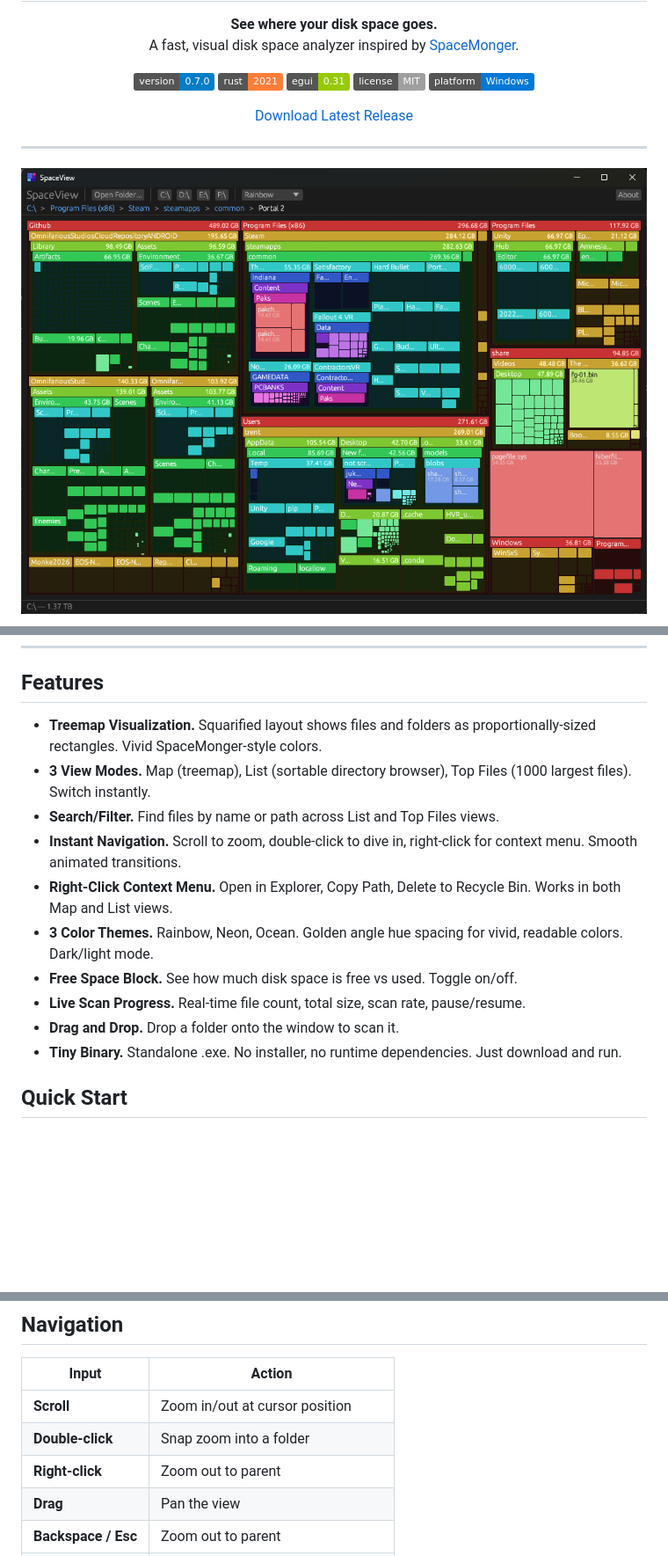
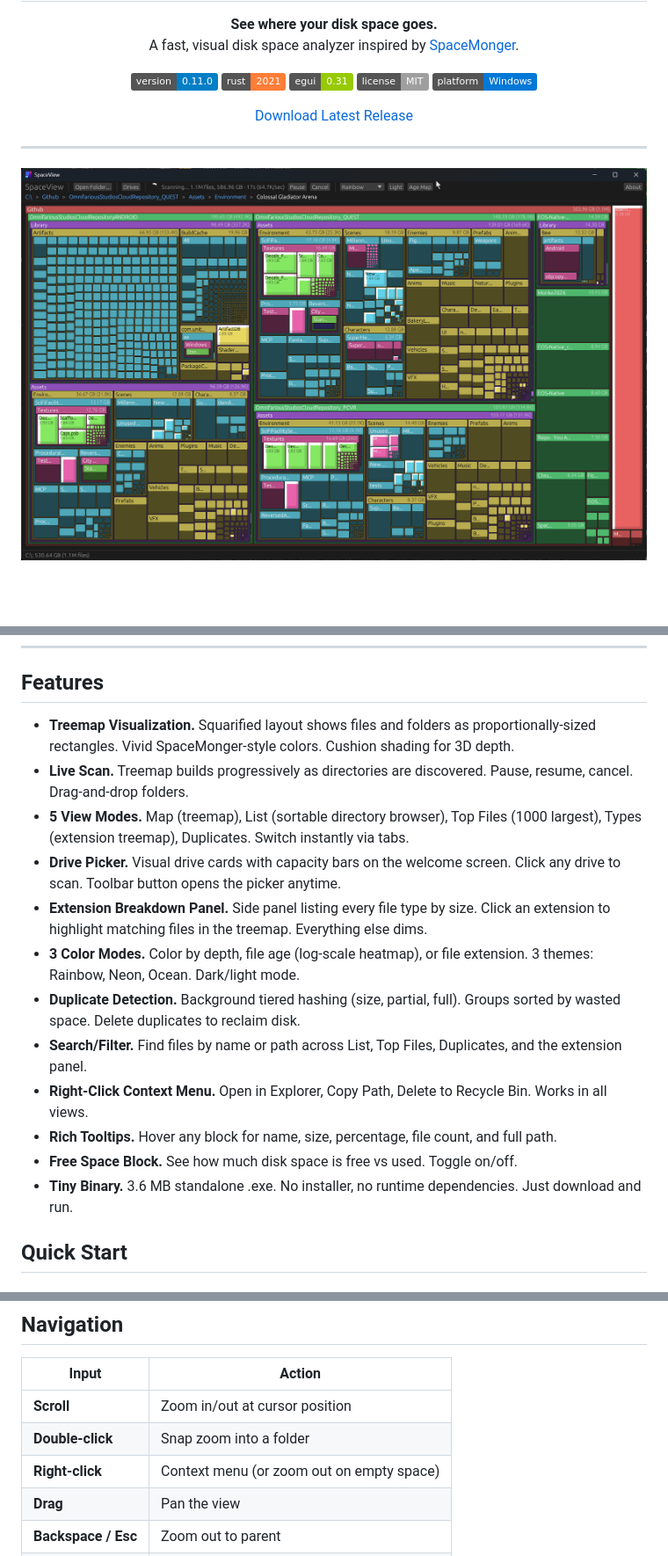
Before and after one commit to TrentSterling/SpaceView, a Markdown page: README.md, 3 parts joined by grey strips. Shown at 88% size. Drawn GitHub-style; pictures changed too: docs/assets/screenshot-neon.png (added); badges without logos; blank space fills up the shorter version.

```diff
--- a/README.md
+++ b/README.md
@@ -10,7 +10,7 @@
 </p>
 
 <p align="center">
-  <img alt="Version" src="https://img.shields.io/badge/version-0.7.0-blue" />
+  <img alt="Version" src="https://img.shields.io/badge/version-0.11.0-blue" />
   <img alt="Rust" src="https://img.shields.io/badge/rust-2021-orange" />
   <img alt="egui" src="https://img.shields.io/badge/egui-0.31-green" />
   <img alt="License" src="https://img.shields.io/badge/license-MIT-lightgrey" />
@@ -24,7 +24,7 @@
 ---
 
 <p align="center">
-  <img src="docs/assets/screenshot.png" alt="SpaceView scanning a drive" width="900" />
+  <img src="docs/assets/screenshot-neon.png" alt="SpaceView treemap with Neon theme" width="900" />
 </p>
 
 <p align="center">
@@ -35,16 +39,18 @@
 
 ## Features
 
-- **Treemap Visualization.** Squarified layout shows files and folders as proportionally-sized rectangles. Vivid SpaceMonger-style colors.
-- **3 View Modes.** Map (treemap), List (sortable directory browser), Top Files (1000 largest files). Switch instantly.
-- **Search/Filter.** Find files by name or path across List and Top Files views.
-- **Instant Navigation.** Scroll to zoom, double-click to dive in, right-click for context menu. Smooth animated transitions.
-- **Right-Click Context Menu.** Open in Explorer, Copy Path, Delete to Recycle Bin. Works in both Map and List views.
-- **3 Color Themes.** Rainbow, Neon, Ocean. Golden angle hue spacing for vivid, readable colors. Dark/light mode.
+- **Treemap Visualization.** Squarified layout shows files and folders as proportionally-sized rectangles. Vivid SpaceMonger-style colors. Cushion shading for 3D depth.
+- **Live Scan.** Treemap builds progressively as directories are discovered. Pause, resume, cancel. Drag-and-drop folders.
+- **5 View Modes.** Map (treemap), List (sortable directory browser), Top Files (1000 largest), Types (extension treemap), Duplicates. Switch instantly via tabs.
+- **Drive Picker.** Visual drive cards with capacity bars on the welcome screen. Click any drive to scan. Toolbar button opens the picker anytime.
+- **Extension Breakdown Panel.** Side panel listing every file type by size. Click an extension to highlight matching files in the treemap. Everything else dims.
+- **3 Color Modes.** Color by depth, file age (log-scale heatmap), or file extension. 3 themes: Rainbow, Neon, Ocean. Dark/light mode.
+- **Duplicate Detection.** Background tiered hashing (size, partial, full). Groups sorted by wasted space. Delete duplicates to reclaim disk.
+- **Search/Filter.** Find files by name or path across List, Top Files, Duplicates, and the extension panel.
+- **Right-Click Context Menu.** Open in Explorer, Copy Path, Delete to Recycle Bin. Works in all views.
+- **Rich Tooltips.** Hover any block for name, size, percentage, file count, and full path.
 - **Free Space Block.** See how much disk space is free vs used. Toggle on/off.
-- **Live Scan Progress.** Real-time file count, total size, scan rate, pause/resume.
-- **Drag and Drop.** Drop a folder onto the window to scan it.
-- **Tiny Binary.** Standalone .exe. No installer, no runtime dependencies. Just download and run.
+- **Tiny Binary.** 3.6 MB standalone .exe. No installer, no runtime dependencies. Just download and run.
 
 ## Quick Start
 
@@ -70,7 +76,7 @@ The binary will be at `target/release/spaceview.exe`.
 |-------|--------|
 | **Scroll** | Zoom in/out at cursor position |
 | **Double-click** | Snap zoom into a folder |
-| **Right-click** | Zoom out to parent |
+| **Right-click** | Context menu (or zoom out on empty space) |
 | **Drag** | Pan the view |
 | **Backspace / Esc** | Zoom out to parent |
 | **Breadcrumbs** | Click any breadcrumb to jump there |
```
Also changed, not shown: other parts of README.md (+12 -4 lines), CLAUDE.md (+7 -4 lines), changelog.md (+19 -0 lines), docs/assets/screenshot-ocean.png (added), docs/assets/screenshot-types.png (added), 4 other files.
